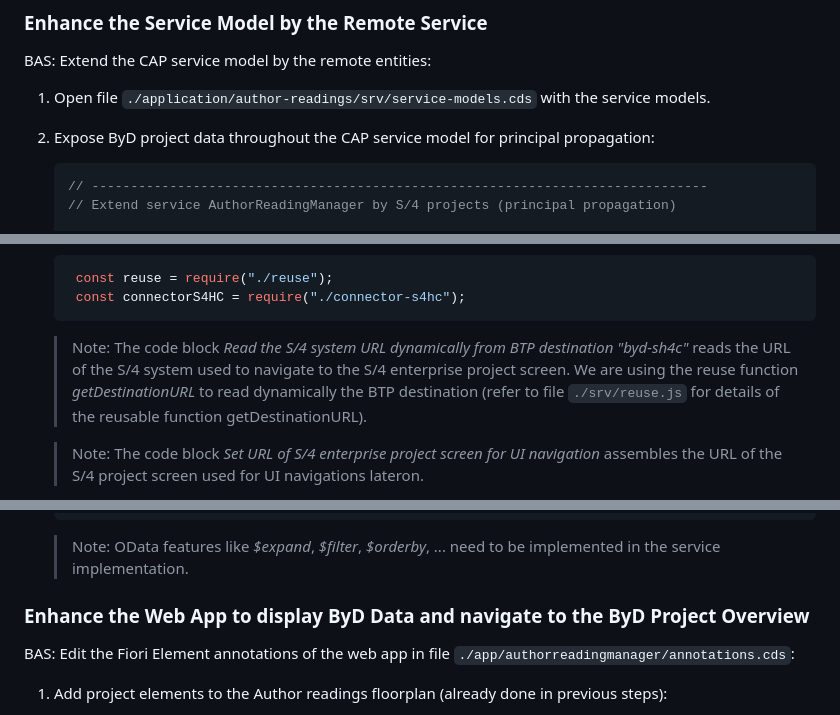
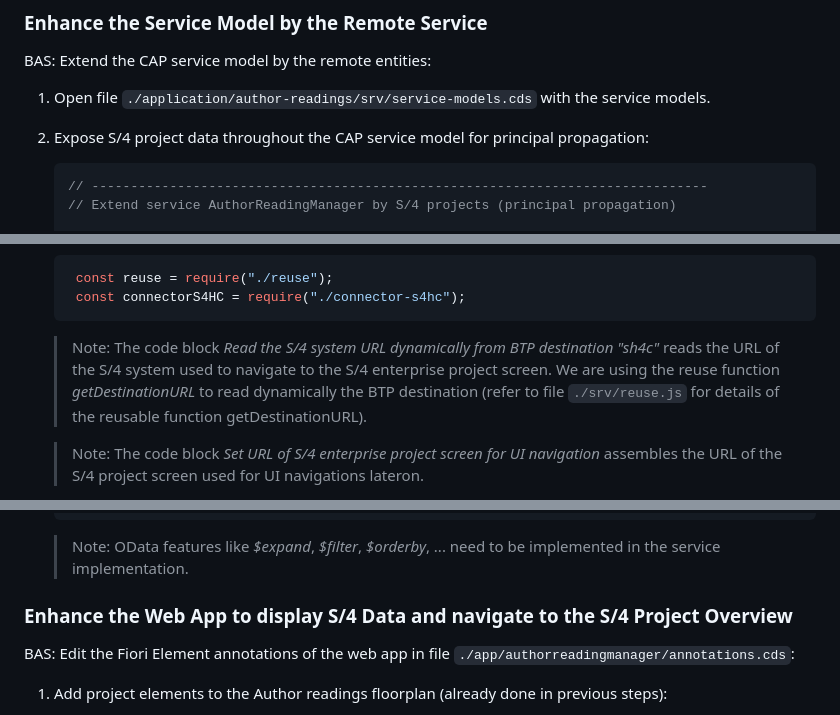
Before and after one commit to SAP-samples/sme-partner-reference-application, a Markdown page: Tutorials/51-S4HC-Integration.md, 3 parts joined by grey strips. Drawn GitHub-style.

````diff
--- a/Tutorials/51-S4HC-Integration.md
+++ b/Tutorials/51-S4HC-Integration.md
@@ -75,7 +75,7 @@ BAS: Extend the CAP service model by the remote entities:
 
 1. Open file `./application/author-readings/srv/service-models.cds` with the service models.
 
-2. Expose ByD project data throughout the CAP service model for principal propagation:
+2. Expose S/4 project data throughout the CAP service model for principal propagation:
     ```javascript
     // -------------------------------------------------------------------------------
     // Extend service AuthorReadingManager by S/4 projects (principal propagation)
@@ -327,7 +327,7 @@ BAS: Enhance the implementation of the CAP services in file `./application/autho
      const reuse = require("./reuse");
      const connectorS4HC = require("./connector-s4hc");
     ```
-    > Note: The code block *Read the S/4 system URL dynamically from BTP destination "byd-sh4c"* reads the URL of the S/4 system used to navigate to the S/4 enterprise project screen. We are using the reuse function *getDestinationURL* to read dynamically the BTP destination (refer to file `./srv/reuse.js` for details of the reusable function getDestinationURL).
+    > Note: The code block *Read the S/4 system URL dynamically from BTP destination "sh4c"* reads the URL of the S/4 system used to navigate to the S/4 enterprise project screen. We are using the reuse function *getDestinationURL* to read dynamically the BTP destination (refer to file `./srv/reuse.js` for details of the reusable function getDestinationURL).
 
     > Note: The code block *Set URL of S/4 enterprise project screen for UI navigation* assembles the URL of the S/4 project screen used for UI navigations lateron.
 
@@ -356,7 +356,7 @@ BAS: Enhance the implementation of the CAP services in file `./application/autho
     ```
     > Note: OData features like *$expand*, *$filter*, *$orderby*, ... need to be implemented in the service implementation.
 
-### Enhance the Web App to display ByD Data and navigate to the ByD Project Overview
+### Enhance the Web App to display S/4 Data and navigate to the S/4 Project Overview
 
 BAS: Edit the Fiori Element annotations of the web app in file `./app/authorreadingmanager/annotations.cds`:
 
````
Also changed, not shown: other parts of Tutorials/51-S4HC-Integration.md (+12 -49 lines).
